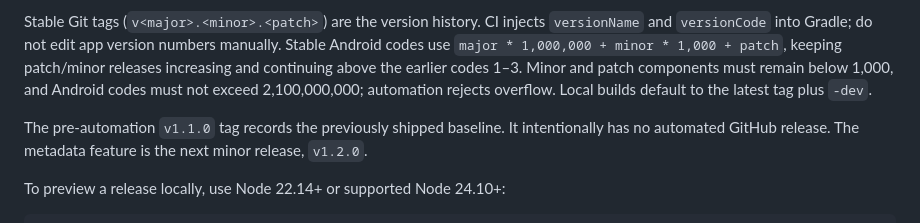
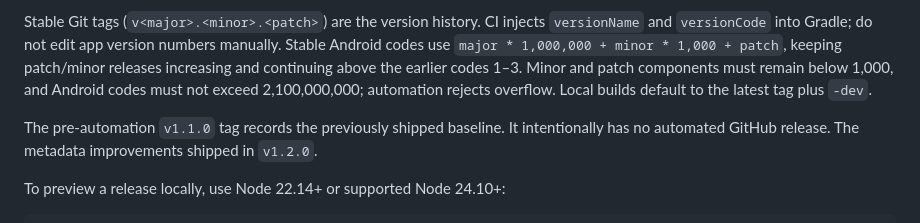
Before and after one commit to cort-robinson/Narrio, a Markdown page: docs/DEVELOPMENT.md, the part around the change. Rendered like a GitHub page.

Commit message:
docs: describe the metadata release as shipped

```diff
--- a/docs/DEVELOPMENT.md
+++ b/docs/DEVELOPMENT.md
@@ -52,7 +52,7 @@ The largest required increment wins when several changes ship together. Notes gr
 
 Stable Git tags (`v<major>.<minor>.<patch>`) are the version history. CI injects `versionName` and `versionCode` into Gradle; do not edit app version numbers manually. Stable Android codes use `major * 1,000,000 + minor * 1,000 + patch`, keeping patch/minor releases increasing and continuing above the earlier codes 1–3. Minor and patch components must remain below 1,000, and Android codes must not exceed 2,100,000,000; automation rejects overflow. Local builds default to the latest tag plus `-dev`.
 
-The pre-automation `v1.1.0` tag records the previously shipped baseline. It intentionally has no automated GitHub release. The metadata feature is the next minor release, `v1.2.0`.
+The pre-automation `v1.1.0` tag records the previously shipped baseline. It intentionally has no automated GitHub release. The metadata improvements shipped in `v1.2.0`.
 
 To preview a release locally, use Node 22.14+ or supported Node 24.10+:
 
```
